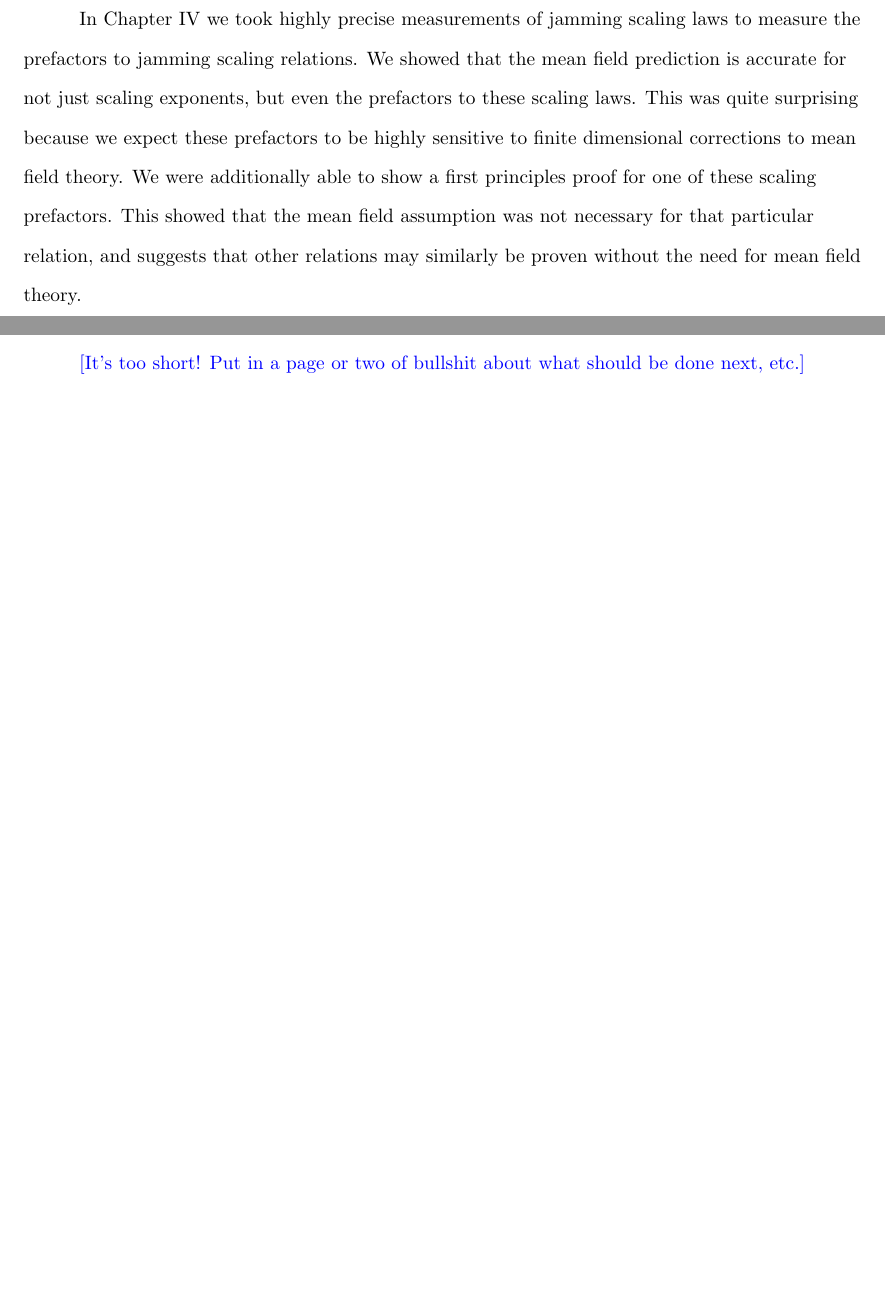
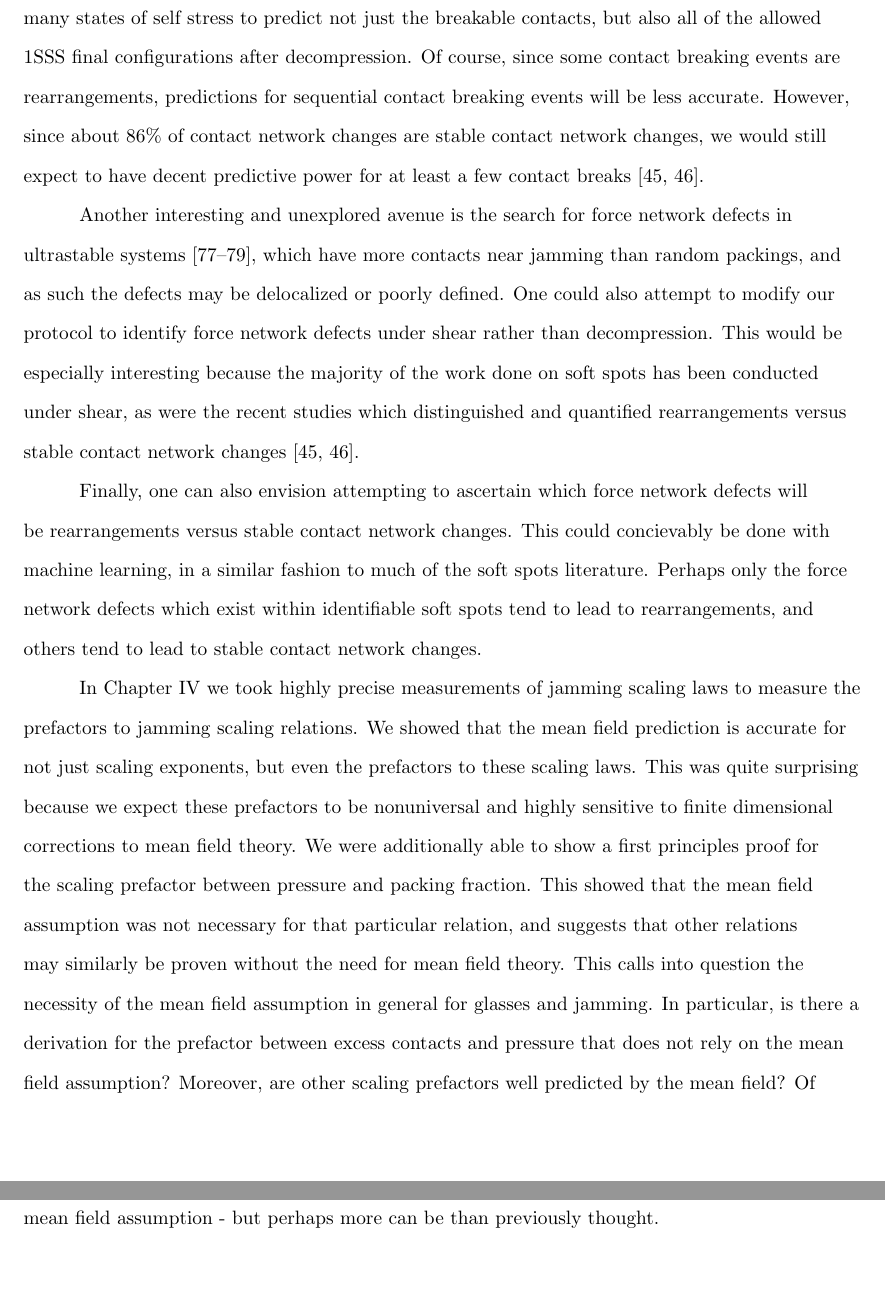
Before and after one commit to CorwinLab/jamesDissertation, a LaTeX thesis (dissertation.tex, which reads conclusion.tex): two parts of pages 60 and 61 of 68 before the commit and two parts of pages 61 and 62 of 69 after it, joined at a grey line, cut at the place of the change, the shorter picture padded with empty space. Compiled offline with pdfLaTeX.

Commit message:
conclusion

```diff
--- a/conclusion.tex
+++ b/conclusion.tex
@@ -6,10 +6,10 @@ While previous discussion of the Force Network Ensemble had been abstractly defi
 
 In Chapter \ref{contactBreaking} we expanded on this work, using the Force Network Ensemble to identify systems at the boundaries of available force space. From this we devised a provably correct first principles method for analytically identifying the only locations at which any contact change can occur under decompression. These force network defects are a completely new form of defect in amorphous materials and provide a framework for a ground up understanding of amorphous materials.
 
-In Chapter \ref{excessContactsScaling} we took highly precise measurements of jamming scaling laws to measure the prefactors to jamming scaling relations. We showed that the mean field prediction is accurate for not just scaling exponents, but even the prefactors to these scaling laws. This was quite surprising because we expect these prefactors to be highly sensitive to finite dimensional corrections to mean field theory. We were additionally able to show a first principles proof for one of these scaling prefactors. This showed that the mean field assumption was not necessary for that particular relation, and suggests that other relations may similarly be proven without the need for mean field theory.
+Despite the quantity of questions which have been answered by this work, an even greater number of interesting new questions have been raised. We hope that our approach of studying the space of allowed force configurations in granular systems serves as the foundation for future research. In particular, it would be interesting to use our strategy from Chapter \ref{contactBreaking} to predict contact breaking events in systems further from jamming via the Force Network Ensemble. While we limited our study to 2SSS systems, the same principle should apply to systems with more states of self stress. The problem becomes more challenging as the dimensionality of the space of states of self stress increases, but the same protocol can be used on a system with many states of self stress to predict not just the breakable contacts, but also all of the allowed 1SSS final configurations after decompression. Of course, since some contact breaking events are rearrangements, predictions for sequential contact breaking events will be less accurate. However, since about $86\%$ of contact network changes are stable contact network changes, we would still expect to have decent predictive power for at least a few contact breaks \cite{morse_differences_2020,tuckman_contact_2020}.
 
-Despite the quantity of questions which have been answered within this work, an even greater number of interesting new questions have been raised. We hope that our novel approach of studying the space of allowed force configurations in granular systems serves as the foundation for future research. In particular, it would be interesting to
+Another interesting and unexplored avenue is the search for force network defects in ultrastable systems \cite{kapteijns_fast_2019,hagh_transient_2021,ninarello_models_2017}, which have more contacts near jamming than random packings, and as such the defects may be delocalized or poorly defined. One could also attempt to modify our protocol to identify force network defects under shear rather than decompression. This would be especially interesting because the majority of the work done on soft spots has been conducted under shear, as were the recent studies which distinguished and quantified rearrangements versus stable contact network changes \cite{morse_differences_2020,tuckman_contact_2020}.
 
+Finally, one can also envision attempting to ascertain which force network defects will be rearrangements versus stable contact network changes. This could concievably be done with machine learning, in a similar fashion to much of the soft spots literature. Perhaps only the force network defects which exist within identifiable soft spots tend to lead to rearrangements, and others tend to lead to stable contact network changes.
 
-
-\jamesemph{[It's too short! Put in a page or two of bullshit about what should be done next, etc.]}
+In Chapter \ref{excessContactsScaling} we took highly precise measurements of jamming scaling laws to measure the prefactors to jamming scaling relations. We showed that the mean field prediction is accurate for not just scaling exponents, but even the prefactors to these scaling laws. This was quite surprising because we expect these prefactors to be nonuniversal and highly sensitive to finite dimensional corrections to mean field theory. We were additionally able to show a first principles proof for the scaling prefactor between pressure and packing fraction. This showed that the mean field assumption was not necessary for that particular relation, and suggests that other relations may similarly be proven without the need for mean field theory. This calls into question the necessity of the mean field assumption in general for glasses and jamming. In particular, is there a derivation for the prefactor between excess contacts and pressure that does not rely on the mean field assumption? Moreover, are other scaling prefactors well predicted by the mean field?  Of course, we do not expect that all useful results from the mean field may be proven without the mean field assumption - but perhaps more can be than previously thought.
```
Also changed, not shown: conclusion.tex (2 more changed lines).
